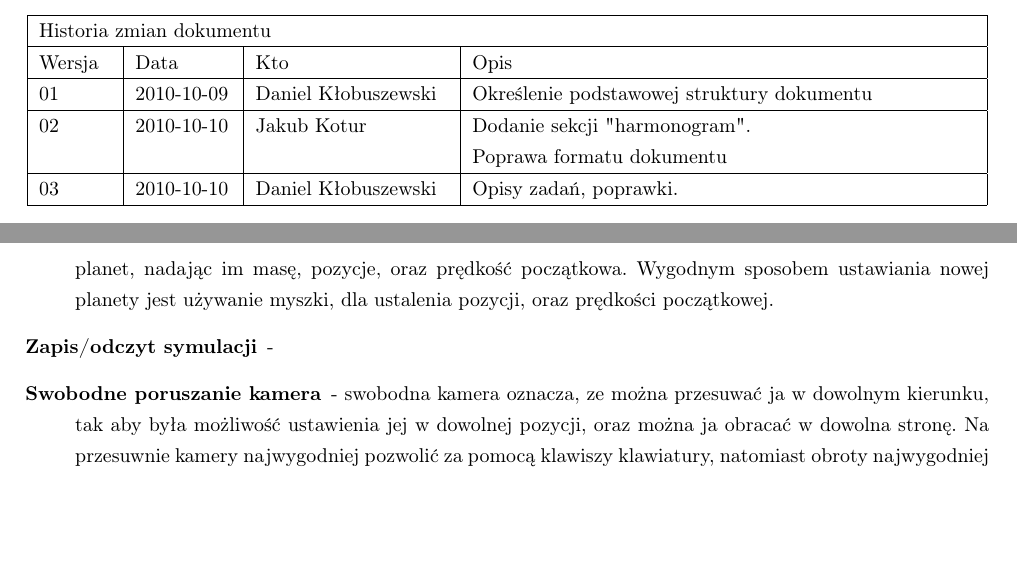
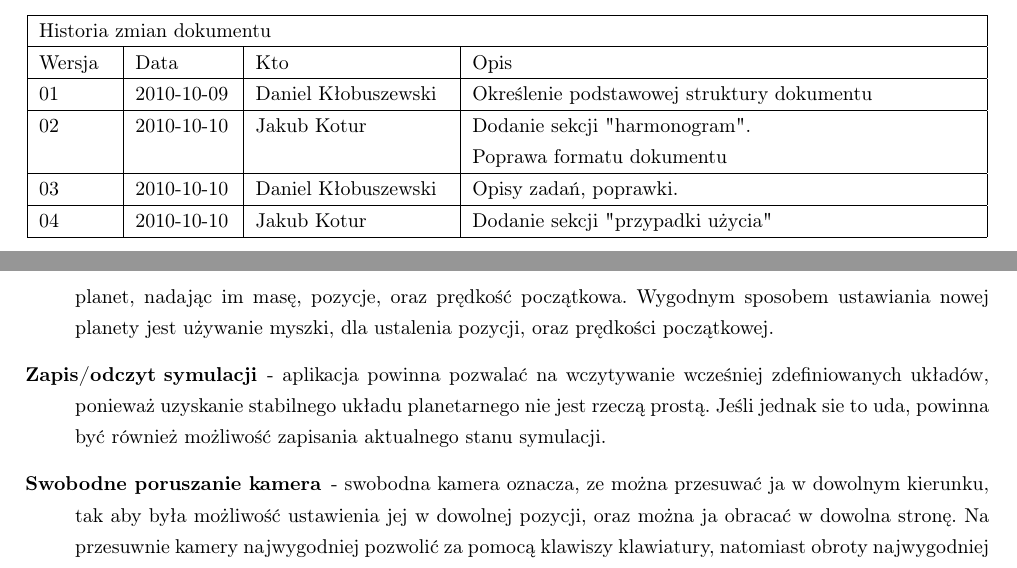
Before and after one commit to jkotur/planetz, a LaTeX document (project/business/business.tex, which reads project/business/history.tex, project/business/use-case.tex): two parts of pages 2 and 5 of 8, joined at a grey line, cut so that both start at the same text, the shorter picture padded with empty space. Compiled offline with pdfLaTeX.

Commit message:
+ update use-case + wiecej historii
git-svn-id: svn+ssh://gamma/home/samba/koturj/svn/inz@29 e70bc5d4-e669-4a26-a90f-bfde2a246bde

```diff
--- a/project/business/history.tex
+++ b/project/business/history.tex
@@ -16,6 +16,9 @@
 	03 & 2010-10-10 & Daniel Kłobuszewski &
 	Opisy zadań, poprawki. \\
 	\hline
+	04 & 2010-10-10 & Jakub Kotur &
+	Dodanie sekcji "przypadki użycia" \\
+	\hline
 \end{tabular}
 
 	\label{tab:metric}
--- a/project/business/use-case.tex
+++ b/project/business/use-case.tex
@@ -18,7 +18,7 @@ Znaczenie poszczególnych przypadków użycia dla aplikacji jest następujące:
 \begin{description}
 	\item[Start/stop symulacji] - aplikacja powinna przewidywać możliwość zatrzymania i wznowienia symulacji fizycznej, nie blokując przy tym możliwości poruszania kamera. W trybie pauzy powinna być również możliwość dodawania/usuwania planet.
 	\item[Dodawanie/usuwanie planet] - aby dać użytkownikowi możliwość budowania własnych układów, aplikacja powinna pozwalać na usuwanie planet uczestniczących w aktualnej symulacji, oraz na dodawanie nowych planet, nadając im masę, pozycje, oraz prędkość początkowa. Wygodnym sposobem ustawiania nowej planety jest używanie myszki, dla ustalenia pozycji, oraz prędkości początkowej.
-	\item[Zapis/odczyt symulacji] -
+	\item[Zapis/odczyt symulacji] - aplikacja powinna pozwalać na wczytywanie wcześniej zdefiniowanych układów, ponieważ uzyskanie stabilnego układu planetarnego nie jest rzeczą prostą. Jeśli jednak sie to uda, powinna być również możliwość zapisania aktualnego stanu symulacji.
 	\item[Swobodne poruszanie kamera] - swobodna kamera oznacza, ze można przesuwać ja w dowolnym kierunku, tak aby była możliwość ustawienia jej w dowolnej pozycji, oraz można ja obracać w dowolna stronę. Na przesuwnie kamery najwygodniej pozwolić za pomocą klawiszy klawiatury, natomiast obroty najwygodniej realizuje sie poprzez ruch myszki.
 	\item[Zmiana poziomu detali graficznych] - w zależności od mocy karty graficznej na maszynie wywołującej program, powinna być możliwość ustawienia szczegółowości prezentowanej symulacji. Miedzy innymi można sterować ilością wierzchołków składających sie na obiekt (teselacja), rozdzielczością oraz sposobem mapowania tekstur, ilością prezentowanych efektów specjalnych, ilością gwiazd (źródeł światła).
 	\item[Zmiana szybkości symulacji fizycznej] - w zależności od możliwości jednostki graficznej na której dokonywane są obliczenia fizyczne, można ustawić więcej, bądź mniej klatek fizycznych na jedna klatkę graficzna, tak aby uzyskać tak samo dokładną symulacje w krótszym czasie.
```
Also changed, not shown: project/business/intro.tex (+1 -1 lines).
